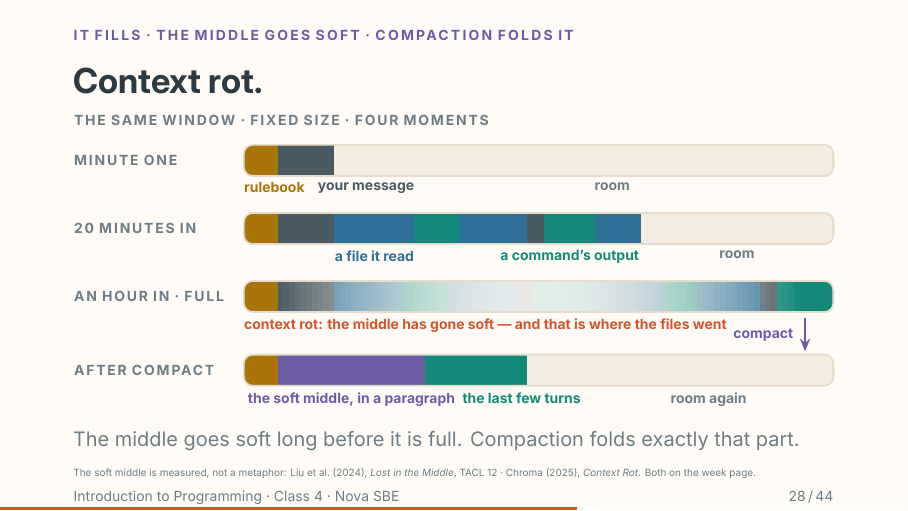
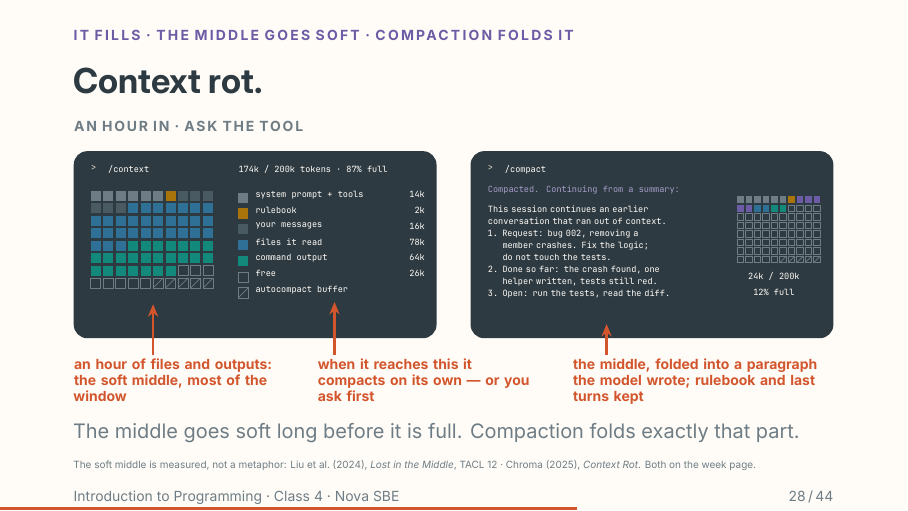
Before and after one commit to Nova-SBE-Introduction-to-Programming/intro-to-programming-2026, LaTeX slides (decks/class-4.tex, which reads decks/theme/beamerthemenovasbe.sty): page 28 of 44. The pictures show the PDF file content/weeks/week-04/class-4.pdf that the author committed with the source.

Commit message:
Class 4: context rot as the tool's own /context and /compact output
Two mock terminal panels replace the four-moment bar: /context an hour
in, with the usage grid and legend, and /compact beside it, with the
summary the model writes and the grid after. Three notes point into
the panels. The four-moment bar and its helpers are removed.

```diff
--- a/decks/theme/beamerthemenovasbe.sty
+++ b/decks/theme/beamerthemenovasbe.sty
@@ -794,0 +802 @@
+    \ifthenelse{\equal{\c}{free}}
@@ -808,37 +814,46 @@
   \par\noindent\begin{tikzpicture}[x=1mm, y=1mm]
-    \useasboundingbox (0,-47) rectangle (134,5.5);
-    \node[gp eyebrow=NovaMuted] at (0,3.4) {\lsp[13]{THE SAME WINDOW · FIXED SIZE · FOUR MOMENTS}};
-    % ── minute one
-    \node[cx row] at (0,-2.75) {\lsp[13]{MINUTE ONE}};
-    \ctxbar{0}{30/36/NovaYellow, 36/46/NovaBody}
-    \node[cx lab=NovaYellow, anchor=north west] at (30,-6.6) {rulebook};
-    \node[cx lab=NovaBody, anchor=north west] at (43,-6.6) {your message};
-    \node[cx lab=NovaMuted] at (95,-6.6) {room};
-    % ── twenty minutes in
-    \node[cx row] at (0,-14.75) {\lsp[13]{20 MINUTES IN}};
-    \ctxbar{-12}{30/36/NovaYellow, 36/46/NovaBody, 46/60/NovaBlue, 60/68/NovaTeal, 68/80/NovaBlue,
-                 80/83/NovaBody, 83/92/NovaTeal, 92/100/NovaBlue}
-    \node[cx lab=NovaBlue, anchor=north west] at (46,-18.6) {a file it read};
-    \node[cx lab=NovaTeal] at (87.5,-18.6) {a command's output};
-    \node[cx lab=NovaMuted] at (117,-18.6) {room};
-    % ── an hour in
-    \node[cx row] at (0,-26.75) {\lsp[13]{AN HOUR IN · FULL}};
-    \begin{scope}[shift={(0,-24)}]
-      \clip[rounded corners=1.6mm] (30,0) rectangle (134,-5.5);
-      \foreach \xa/\xb/\cc in {30/36/NovaYellow, 36/46/NovaBody, 46/58/NovaBlue, 58/66/NovaTeal, 66/78/NovaBlue,
-                 78/81/NovaBody, 81/92/NovaTeal, 92/104/NovaBlue, 104/110/NovaTeal, 110/121/NovaBlue,
-                 121/124/NovaBody, 124/134/NovaTeal} {\ctxfade{\xa}{\xb}{\cc}{82}{46}}
-    \end{scope}
-    \draw[NovaLine, line width=0.9pt, rounded corners=1.6mm] (30,-24) rectangle (134,-29.5);
-    \node[cx lab=NovaAccent, anchor=north west] at (30,-30.6) {context rot: the middle has gone soft — and that is where the files went};
-    \draw[as arrow=NovaPurple] (129,-30.6) -- (129,-36.4);
-    \node[as label=NovaPurple, anchor=east] at (127,-33.5) {compact};
-    % ── after compact
-    \node[cx row] at (0,-39.75) {\lsp[13]{AFTER COMPACT}};
-    \ctxbar{-37}{30/36/NovaYellow, 36/62/NovaPurple, 62/80/NovaTeal}
-    \node[cx lab=NovaPurple] at (49,-43.6) {the soft middle, in a paragraph};
-    \node[cx lab=NovaTeal]   at (79,-43.6) {the last few turns};
-    \node[cx lab=NovaMuted]  at (112,-43.6) {room again};
+    \useasboundingbox (0,-44.5) rectangle (134,5.5);
+    \node[gp eyebrow=NovaMuted] at (0,3.4) {\lsp[13]{AN HOUR IN · ASK THE TOOL}};
+    % ── left · /context
+    \path[rounded corners=2.4mm, fill=NovaFg] (0,0) rectangle (64,-33);
+    \node[tm dim] at (3,-2.4) {>};
+    \node[tm text] at (6,-2.4) {/context};
+    \tmgrid{3}{-7}{2.2}{0/NovaMuted, 1/NovaMuted, 2/NovaMuted, 3/NovaMuted, 4/NovaMuted, 5/NovaMuted, 6/NovaYellow, 7/NovaBody, 8/NovaBody, 9/NovaBody, 10/NovaBody, 11/NovaBody, 12/NovaBody, 13/NovaBlue, 14/NovaBlue, 15/NovaBlue, 16/NovaBlue, 17/NovaBlue, 18/NovaBlue, 19/NovaBlue, 20/NovaBlue, 21/NovaBlue, 22/NovaBlue, 23/NovaBlue, 24/NovaBlue, 25/NovaBlue, 26/NovaBlue, 27/NovaBlue, 28/NovaBlue, 29/NovaBlue, 30/NovaBlue, 31/NovaBlue, 32/NovaBlue, 33/NovaBlue, 34/NovaBlue, 35/NovaBlue, 36/NovaBlue, 37/NovaBlue, 38/NovaBlue, 39/NovaBlue, 40/NovaBlue, 41/NovaBlue, 42/NovaBlue, 43/NovaTeal, 44/NovaTeal, 45/NovaTeal, 46/NovaTeal, 47/NovaTeal, 48/NovaTeal, 49/NovaTeal, 50/NovaTeal, 51/NovaTeal, 52/NovaTeal, 53/NovaTeal, 54/NovaTeal, 55/NovaTeal, 56/NovaTeal, 57/NovaTeal, 58/NovaTeal, 59/NovaTeal, 60/NovaTeal, 61/NovaTeal, 62/NovaTeal, 63/NovaTeal, 64/NovaTeal, 65/NovaTeal, 66/NovaTeal, 67/free, 68/free, 69/free, 70/free, 71/free, 72/free, 73/free, 74/free, 75/buf, 76/buf, 77/buf, 78/buf, 79/buf}
+    \node[tm text] at (29,-2.4) {174k / 200k tokens · 87\% full};
+    \tmrow{-7}{NovaMuted}{system prompt + tools}{14k}
+    \tmrow{-9.8}{NovaYellow}{rulebook}{2k}
+    \tmrow{-12.6}{NovaBody}{your messages}{16k}
+    \tmrow{-15.4}{NovaBlue}{files it read}{78k}
+    \tmrow{-18.2}{NovaTeal}{command output}{64k}
+    \draw[NovaMuted, line width=0.35pt] (29,-21.3) rectangle (30.8,-23.1);
+    \node[tm text] at (32,-21) {free}; \node[tm text, anchor=north east] at (62,-21) {26k};
+    \draw[NovaMuted, line width=0.35pt] (29,-24.1) rectangle (30.8,-25.9);
+    \draw[NovaMuted, line width=0.35pt] (29,-25.9) -- (30.8,-24.1);
+    \node[tm text] at (32,-23.8) {autocompact buffer};
+    % ── right · /compact
+    \path[rounded corners=2.4mm, fill=NovaFg] (70,0) rectangle (134,-33);
+    \node[tm dim] at (73,-2.4) {>};
+    \node[tm text] at (76,-2.4) {/compact};
+    \node[tm text, text=NovaPurple!60!white] at (73,-6) {Compacted. Continuing from a summary:};
+    \node[tm text, text width=42mm, align=left] at (73,-9.6) {%
+      This session continues an earlier\\
+      conversation that ran out of context.\\
+      1. Request: bug 002, removing a\\
+      \hphantom{1. }member crashes. Fix the logic;\\
+      \hphantom{1. }do not touch the tests.\\
+      2. Done so far: the crash found, one\\
+      \hphantom{1. }helper written, tests still red.\\
+      3. Open: run the tests, read the diff.};
+    \tmgrid{117}{-8}{1.5}{0/NovaMuted, 1/NovaMuted, 2/NovaMuted, 3/NovaMuted, 4/NovaMuted, 5/NovaMuted, 6/NovaYellow, 7/NovaPurple, 8/NovaPurple, 9/NovaPurple, 10/NovaPurple, 11/NovaPurple, 12/NovaBlue, 13/NovaBlue, 14/NovaTeal, 15/NovaTeal, 16/free, 17/free, 18/free, 19/free, 20/free, 21/free, 22/free, 23/free, 24/free, 25/free, 26/free, 27/free, 28/free, 29/free, 30/free, 31/free, 32/free, 33/free, 34/free, 35/free, 36/free, 37/free, 38/free, 39/free, 40/free, 41/free, 42/free, 43/free, 44/free, 45/free, 46/free, 47/free, 48/free, 49/free, 50/free, 51/free, 52/free, 53/free, 54/free, 55/free, 56/free, 57/free, 58/free, 59/free, 60/free, 61/free, 62/free, 63/free, 64/free, 65/free, 66/free, 67/free, 68/free, 69/free, 70/free, 71/free, 72/free, 73/free, 74/free, 75/buf, 76/buf, 77/buf, 78/buf, 79/buf}
+    \node[tm text, anchor=north] at (123.5,-21.4) {24k / 200k};
+    \node[tm text, anchor=north] at (123.5,-24.2) {12\% full};
+    % ── notes
+    \draw[as arrow=NovaAccent] (14,-36) -- (14,-27);
+    \node[tm note] at (0,-36.6) {an hour of files and outputs: the soft middle, most of the window};
+    \draw[as arrow=NovaAccent] (46,-36) -- (46,-26.6);
+    \node[tm note] at (43,-36.6) {when it reaches this it compacts on its own — or you ask first};
+    \draw[as arrow=NovaAccent] (94,-36) -- (94,-30.5);
+    \node[tm note, text width=44mm] at (88,-36.6) {the middle, folded into a paragraph the model wrote; rulebook and last turns kept};
   \end{tikzpicture}%
 }
 
```
Also changed, not shown: decks/class-4.tex (+21 -17 lines), teaching/class-4-plan.md (+13 -7 lines), content/weeks/week-04/class-4.pdf, teaching/class-4-notes.pdf, decks/theme/beamerthemenovasbe.sty (49 more changed lines).
